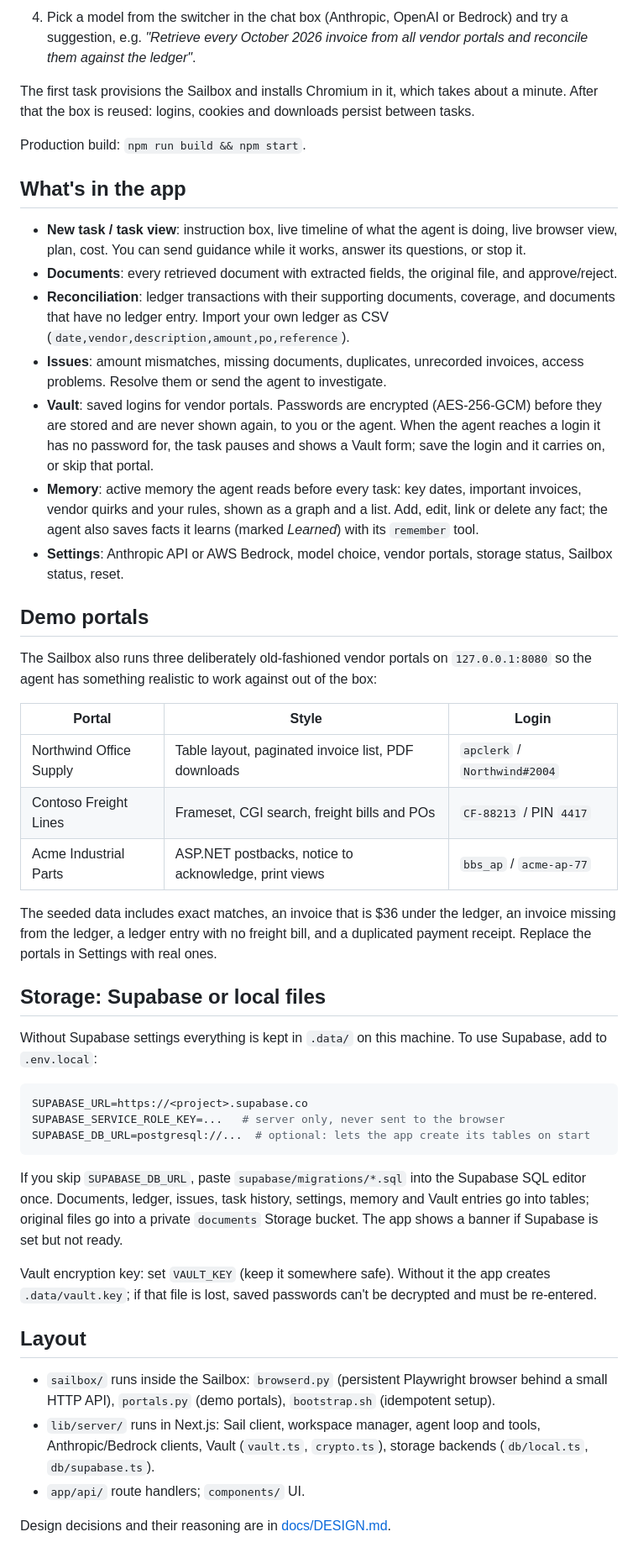
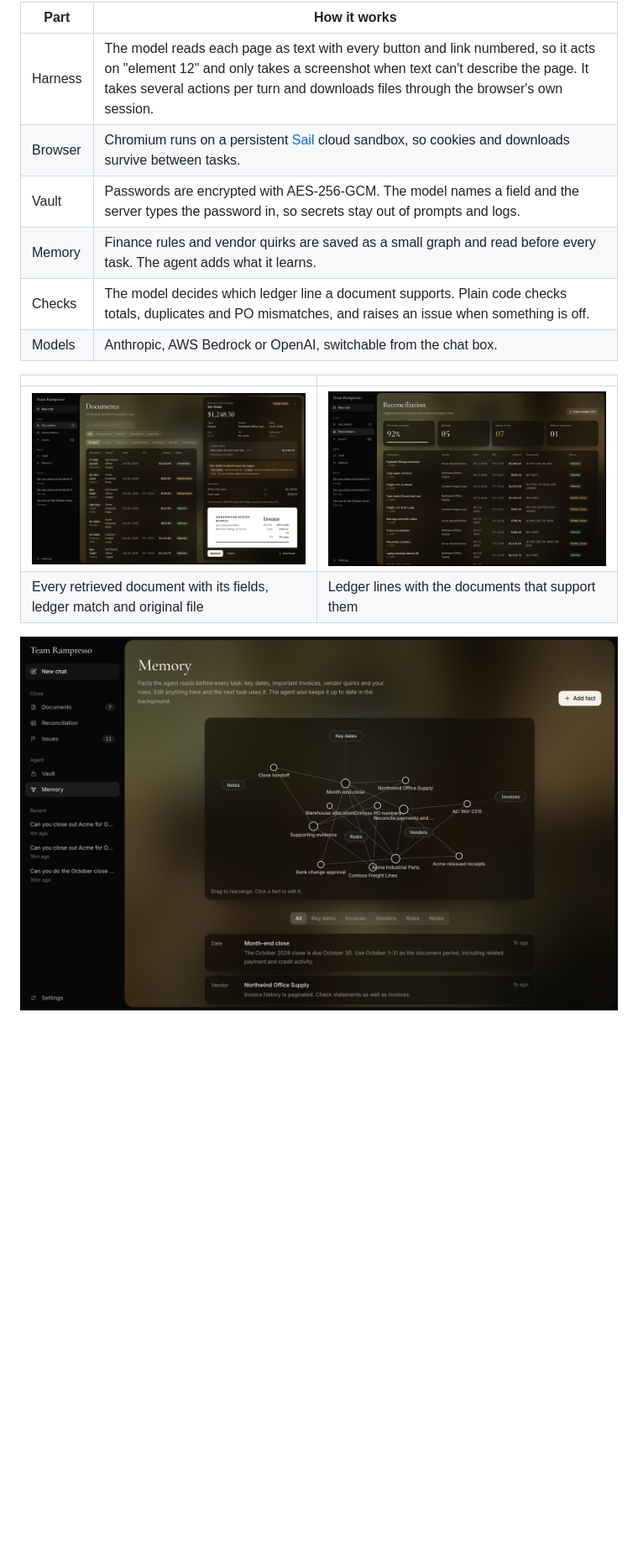
Before and after one commit to Veer2906/bbs-ramp, a Markdown page: README.md, the part around one of its changes. Shown at 84% size. Rendered like a GitHub page; pictures changed too: docs/images/documents.jpg (added), docs/images/memory.jpg (added), docs/images/reconciliation.jpg (added); blank space fills up the shorter version.

Commit message:
README with screenshots, demo walkthrough and design notes

````diff
--- a/README.md
+++ b/README.md
@@ -37,50 +24,16 @@ You need Node.js 22 or newer, a [Sail Research](https://docs.sailresearch.com) A
 
-4. Pick a model from the switcher in the chat box (Anthropic, OpenAI or Bedrock) and try a suggestion, e.g. *"Retrieve every October 2026 invoice from all vendor portals and reconcile them against the ledger"*.
+| Part | How it works |
+| --- | --- |
+| Harness | The model reads each page as text with every button and link numbered, so it acts on "element 12" and only takes a screenshot when text can't describe the page. It takes several actions per turn and downloads files through the browser's own session. |
+| Browser | Chromium runs on a persistent [Sail](https://docs.sailresearch.com) cloud sandbox, so cookies and downloads survive between tasks. |
+| Vault | Passwords are encrypted with AES-256-GCM. The model names a field and the server types the password in, so secrets stay out of prompts and logs. |
+| Memory | Finance rules and vendor quirks are saved as a small graph and read before every task. The agent adds what it learns. |
+| Checks | The model decides which ledger line a document supports. Plain code checks totals, duplicates and PO mismatches, and raises an issue when something is off. |
+| Models | Anthropic, AWS Bedrock or OpenAI, switchable from the chat box. |
 
-The first task provisions the Sailbox and installs Chromium in it, which takes about a minute. After that the box is reused: logins, cookies and downloads persist between tasks.
+| | |
+| --- | --- |
+| ![Documents](docs/images/documents.jpg) | ![Reconciliation](docs/images/reconciliation.jpg) |
+| Every retrieved document with its fields, ledger match and original file | Ledger lines with the documents that support them |
 
-Production build: `npm run build && npm start`.
-
-## What's in the app
-
-- **New task / task view**: instruction box, live timeline of what the agent is doing, live browser view, plan, cost. You can send guidance while it works, answer its questions, or stop it.
-- **Documents**: every retrieved document with extracted fields, the original file, and approve/reject.
-- **Reconciliation**: ledger transactions with their supporting documents, coverage, and documents that have no ledger entry. Import your own ledger as CSV (`date,vendor,description,amount,po,reference`).
-- **Issues**: amount mismatches, missing documents, duplicates, unrecorded invoices, access problems. Resolve them or send the agent to investigate.
-- **Vault**: saved logins for vendor portals. Passwords are encrypted (AES-256-GCM) before they are stored and are never shown again, to you or the agent. When the agent reaches a login it has no password for, the task pauses and shows a Vault form; save the login and it carries on, or skip that portal.
-- **Memory**: active memory the agent reads before every task: key dates, important invoices, vendor quirks and your rules, shown as a graph and a list. Add, edit, link or delete any fact; the agent also saves facts it learns (marked *Learned*) with its `remember` tool.
-- **Settings**: Anthropic API or AWS Bedrock, model choice, vendor portals, storage status, Sailbox status, reset.
-
-## Demo portals
-
-The Sailbox also runs three deliberately old-fashioned vendor portals on `127.0.0.1:8080` so the agent has something realistic to work against out of the box:
-
-| Portal | Style | Login |
-| --- | --- | --- |
-| Northwind Office Supply | Table layout, paginated invoice list, PDF downloads | `apclerk` / `Northwind#2004` |
-| Contoso Freight Lines | Frameset, CGI search, freight bills and POs | `CF-88213` / PIN `4417` |
-| Acme Industrial Parts | ASP.NET postbacks, notice to acknowledge, print views | `bbs_ap` / `acme-ap-77` |
-
-The seeded data includes exact matches, an invoice that is $36 under the ledger, an invoice missing from the ledger, a ledger entry with no freight bill, and a duplicated payment receipt. Replace the portals in Settings with real ones.
-
-## Storage: Supabase or local files
-
-Without Supabase settings everything is kept in `.data/` on this machine. To use Supabase, add to `.env.local`:
-
-```bash
-SUPABASE_URL=https://<project>.supabase.co
-SUPABASE_SERVICE_ROLE_KEY=...   # server only, never sent to the browser
-SUPABASE_DB_URL=postgresql://...  # optional: lets the app create its tables on start
-```
-
-If you skip `SUPABASE_DB_URL`, paste `supabase/migrations/*.sql` into the Supabase SQL editor once. Documents, ledger, issues, task history, settings, memory and Vault entries go into tables; original files go into a private `documents` Storage bucket. The app shows a banner if Supabase is set but not ready.
-
-Vault encryption key: set `VAULT_KEY` (keep it somewhere safe). Without it the app creates `.data/vault.key`; if that file is lost, saved passwords can't be decrypted and must be re-entered.
-
-## Layout
-
-- `sailbox/` runs inside the Sailbox: `browserd.py` (persistent Playwright browser behind a small HTTP API), `portals.py` (demo portals), `bootstrap.sh` (idempotent setup).
-- `lib/server/` runs in Next.js: Sail client, workspace manager, agent loop and tools, Anthropic/Bedrock clients, Vault (`vault.ts`, `crypto.ts`), storage backends (`db/local.ts`, `db/supabase.ts`).
-- `app/api/` route handlers; `components/` UI.
-
-Design decisions and their reasoning are in [docs/DESIGN.md](docs/DESIGN.md).
+![Memory](docs/images/memory.jpg)
````
Also changed, not shown: other parts of README.md (+12 -25 lines), docs/DEMO.md (added, +65 -0 lines), docs/DESIGN.md (+12 -4 lines), docs/images/chat.jpg (added), docs/images/home.jpg (added).
